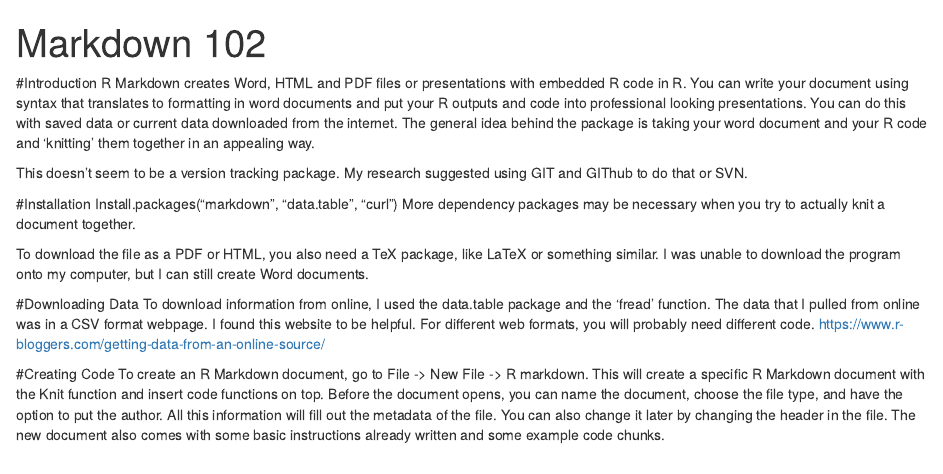
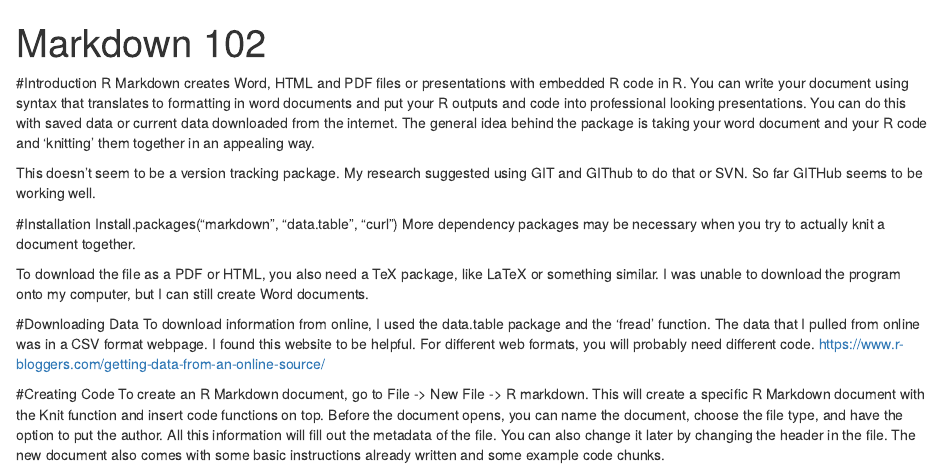
Before and after one commit to sgaulke/SNOTEL-site-, an R Markdown document (Markdown101.Rmd): the page in a window 1100 px wide, from its top. Rendered offline with R 4.5, knitr and Pandoc, with nearby package versions; some code elsewhere in the file could not run offline.

Commit message:
Online Test
Adding a line online.

```diff
--- a/Markdown101.Rmd
+++ b/Markdown101.Rmd
@@ -6,7 +6,7 @@ output: html_document
 #Introduction
 R Markdown creates Word, HTML and PDF files or presentations with embedded R code in R. You can write your document using syntax that translates to formatting in word documents and put your R outputs and code into professional looking presentations. You can do this with saved data or current data downloaded from the internet. The general idea behind the package is taking your word document and your R code and 'knitting' them together in an appealing way.
 
-This doesn't seem to be a version tracking package. My research suggested using GIT and GIThub to do that or SVN.
+This doesn't seem to be a version tracking package. My research suggested using GIT and GIThub to do that or SVN. So far GITHub seems to be working well.
 
 #Installation
 Install.packages("markdown", "data.table", "curl")
```
